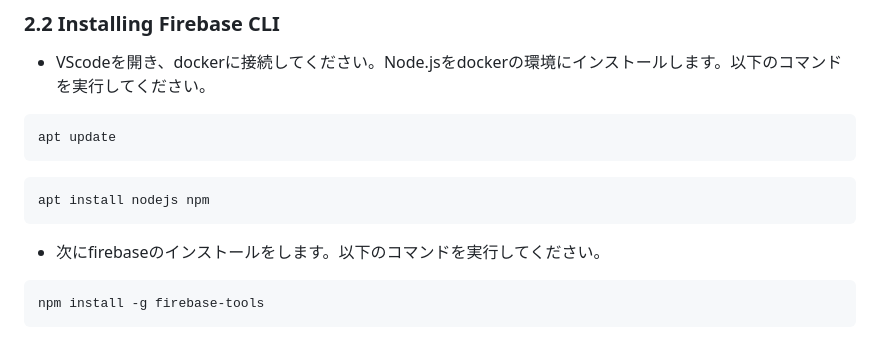
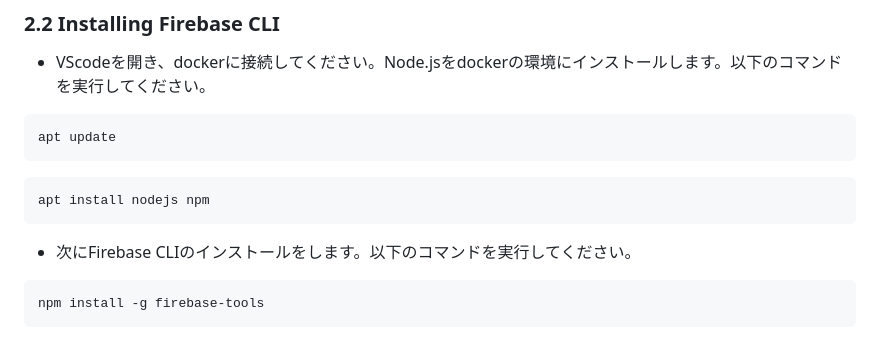
Before and after one commit to haruto3710/firebase, a Markdown page: README.md, the part around the change. Rendered like a GitHub page.

````diff
--- a/README.md
+++ b/README.md
@@ -29,7 +29,7 @@ apt update
 ```
 apt install nodejs npm
 ```
-- 次にfirebaseのインストールをします。以下のコマンドを実行してください。
+- 次にFirebase CLIのインストールをします。以下のコマンドを実行してください。
 ```
 npm install -g firebase-tools
 ```
````
